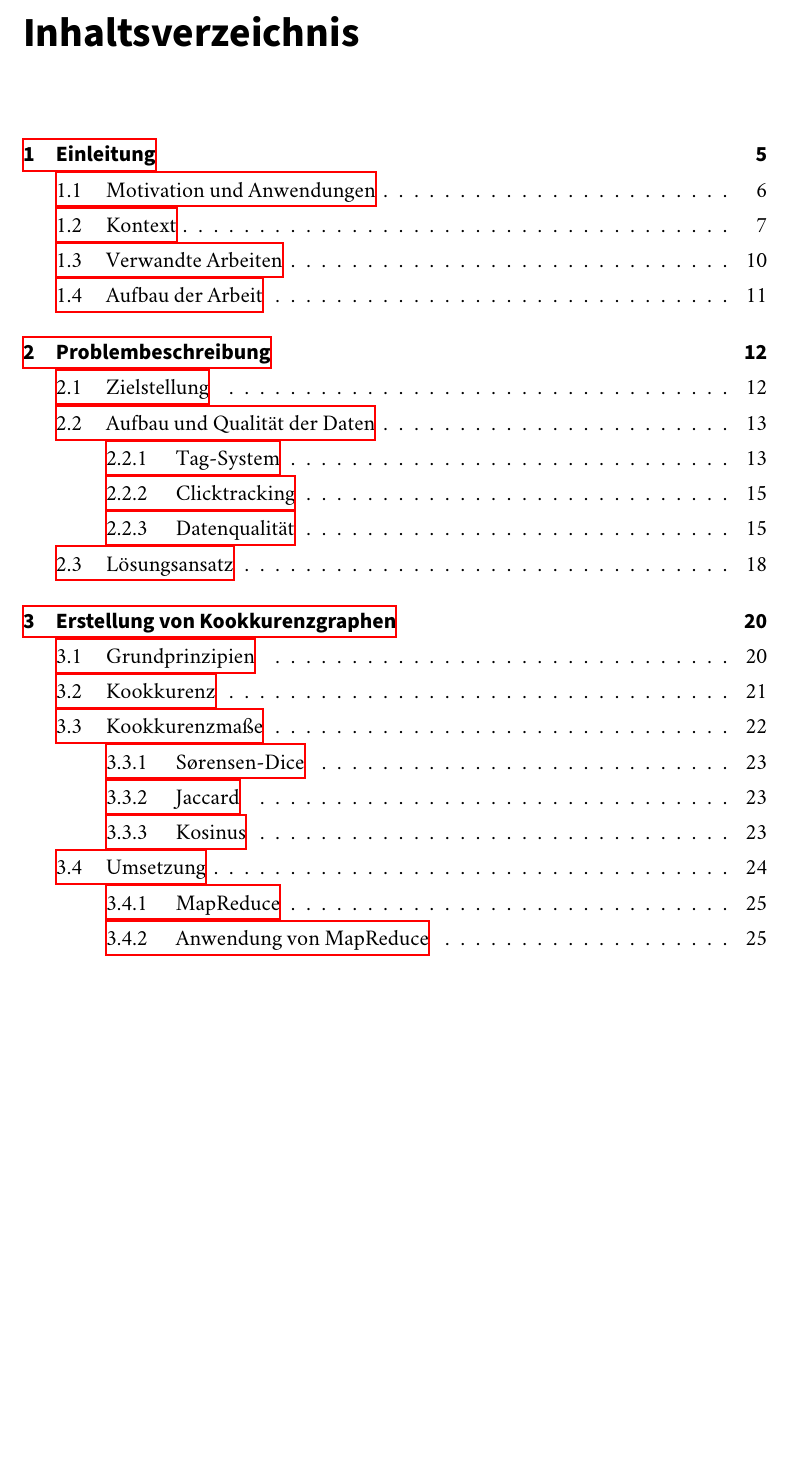
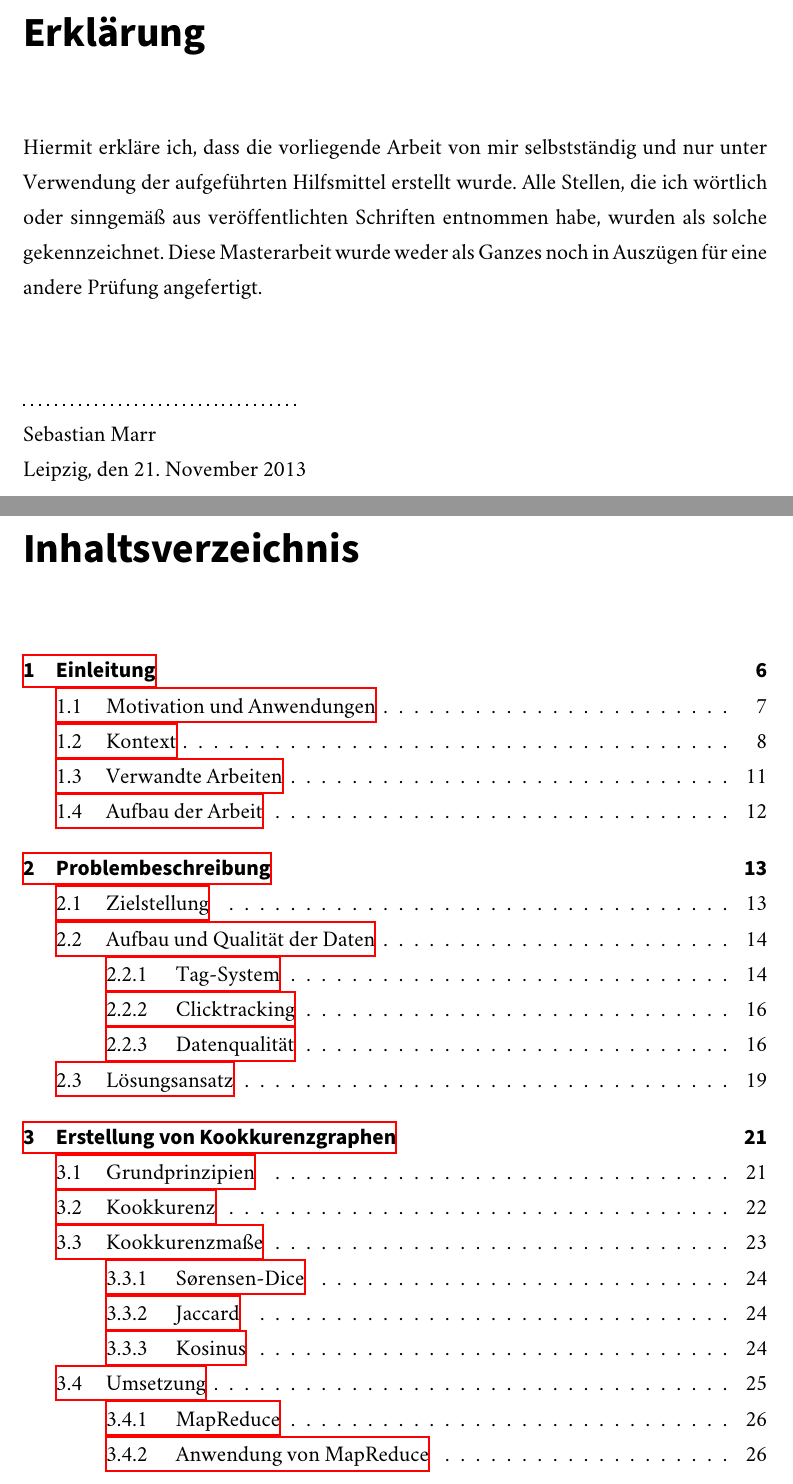
Before and after one commit to sebastianmarr/thesis, a LaTeX thesis (thesis/main.tex, which reads thesis/erklaerung.tex): part of page 3 of 49 before the commit and two parts of pages 3 and 4 of 50 after it, the two joined at a grey line, cut at the place of the change, the shorter picture padded with empty space. Compiled offline with XeLaTeX; a missing font is replaced by an installed copy or a similar font.

Commit message:
add eidesstatttliche erklärung

```diff
--- /dev/null
+++ b/thesis/erklaerung.tex
@@ -0,0 +1,11 @@
+\chapter*{Erklärung}
+
+Hiermit erkläre ich, dass die vorliegende Arbeit von mir selbstständig und nur unter Verwendung der aufgeführten Hilfsmittel erstellt wurde. Alle Stellen, die ich wörtlich oder sinngemäß aus veröffentlichten Schriften entnommen habe, wurden als solche gekennzeichnet. Diese Masterarbeit wurde weder als Ganzes noch in Auszügen für eine andere Prüfung angefertigt.
+
+{
+\vspace{32pt}
+\noindent
+\hdashrule{5cm}{1pt}{1pt 3pt}\\
+Sebastian Marr\\
+Leipzig, den 21. November 2013
+}
--- a/thesis/main.tex
+++ b/thesis/main.tex
@@ -71,6 +71,7 @@
 \defaultfontfeatures{Ligatures=TeX}
 \setmainfont{Minion Pro}
 \setsansfont{Myriad Pro}
+\usepackage{dashrule}
 
 % graphics directory
 \graphicspath{{assets/}}
@@ -99,6 +100,7 @@
 \include{title}
 
 \include{abstract}
+\include{erklaerung}
 
 \tableofcontents
 
```
